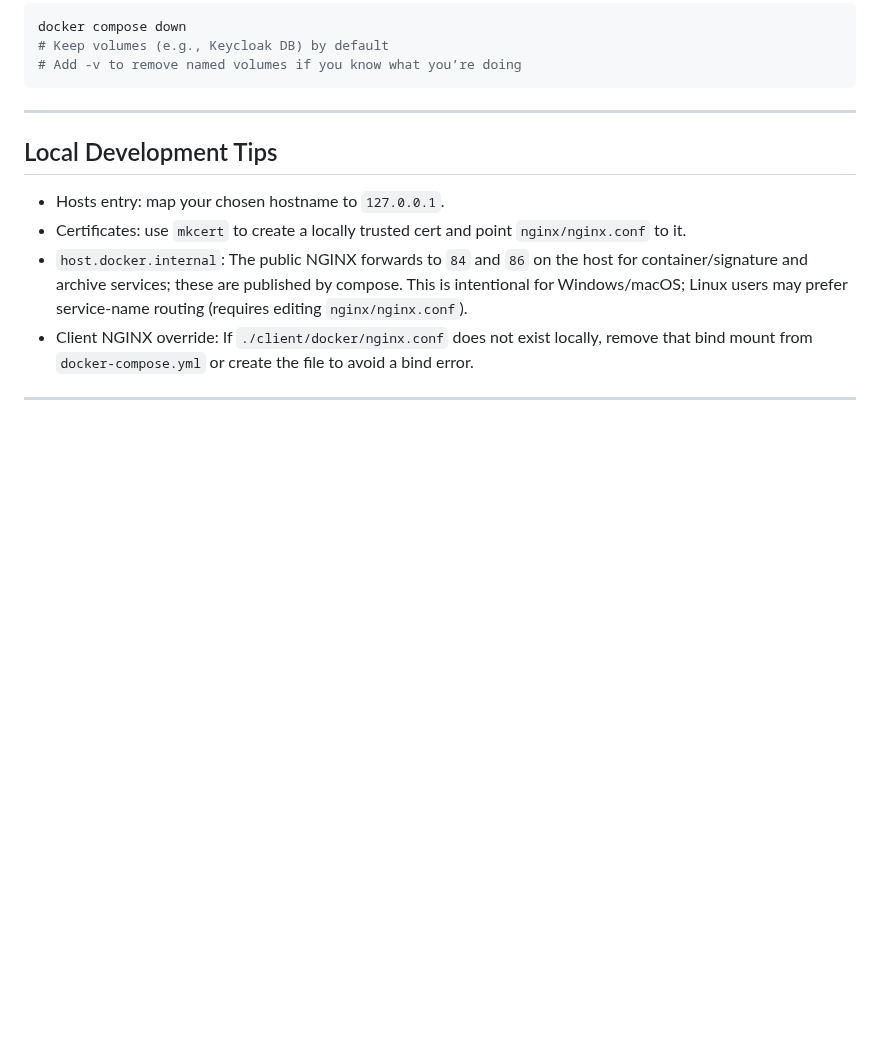
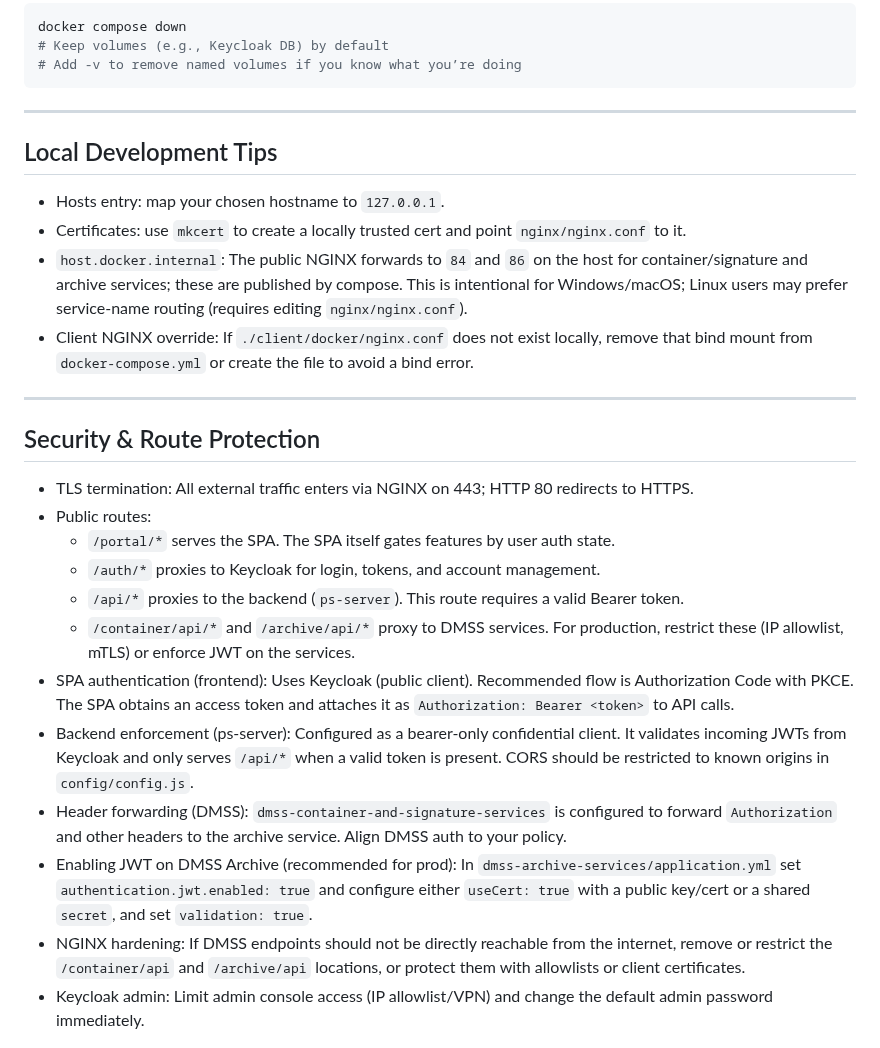
Before and after one commit to mihailsgo/ps-app-cloud-deployment, a Markdown page: README.md, the part around one of its changes. Rendered like a GitHub page; blank space fills up the shorter version.

```diff
--- a/README.md
+++ b/README.md
@@ -214,3 +214,18 @@ docker compose down
 
 ---
 
+## Security & Route Protection
+
+- TLS termination: All external traffic enters via NGINX on 443; HTTP 80 redirects to HTTPS.
+- Public routes:
+  - `/portal/*` serves the SPA. The SPA itself gates features by user auth state.
+  - `/auth/*` proxies to Keycloak for login, tokens, and account management.
+  - `/api/*` proxies to the backend (`ps-server`). This route requires a valid Bearer token.
+  - `/container/api/*` and `/archive/api/*` proxy to DMSS services. For production, restrict these (IP allowlist, mTLS) or enforce JWT on the services.
+- SPA authentication (frontend): Uses Keycloak (public client). Recommended flow is Authorization Code with PKCE. The SPA obtains an access token and attaches it as `Authorization: Bearer <token>` to API calls.
+- Backend enforcement (ps-server): Configured as a bearer-only confidential client. It validates incoming JWTs from Keycloak and only serves `/api/*` when a valid token is present. CORS should be restricted to known origins in `config/config.js`.
+- Header forwarding (DMSS): `dmss-container-and-signature-services` is configured to forward `Authorization` and other headers to the archive service. Align DMSS auth to your policy.
+- Enabling JWT on DMSS Archive (recommended for prod): In `dmss-archive-services/application.yml` set `authentication.jwt.enabled: true` and configure either `useCert: true` with a public key/cert or a shared `secret`, and set `validation: true`.
+- NGINX hardening: If DMSS endpoints should not be directly reachable from the internet, remove or restrict the `/container/api` and `/archive/api` locations, or protect them with allowlists or client certificates.
+- Keycloak admin: Limit admin console access (IP allowlist/VPN) and change the default admin password immediately.
+
```
Also changed, not shown: other parts of README.md (+40 -0 lines).
